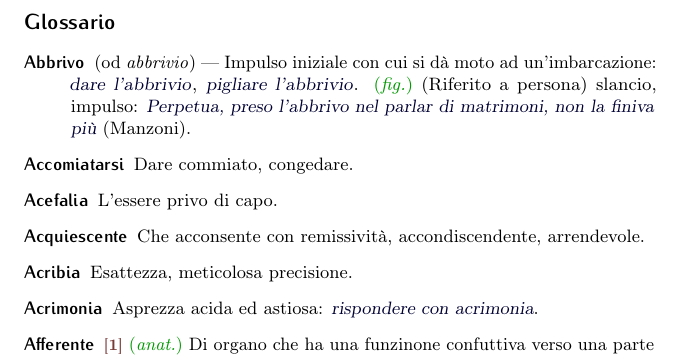
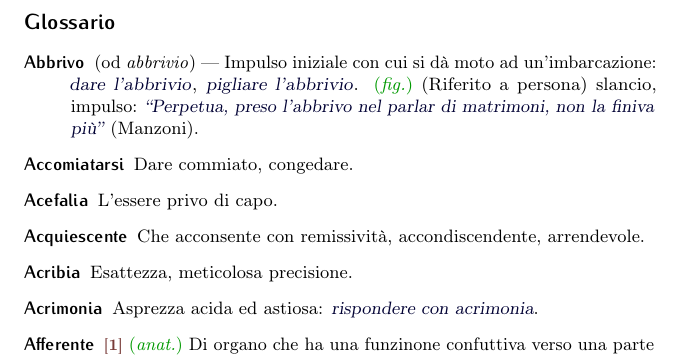
Before and after one commit to pdigiglio/dizionario, a LaTeX document (main.tex, which reads listeParole/A.tex): part of page 1 of 18, cut so that both start at the same text. Compiled offline with pdfLaTeX.

Commit message:
add quotes to definition of 'abbrivo'

```diff
--- a/listeParole/A.tex
+++ b/listeParole/A.tex
@@ -125,5 +125,5 @@
 
 \newglossaryentry{abbrivo}{% 7
     name        = {Abbrivo},% 2017-11-12
-    description = {(od \emph{abbrivio})~--- Impulso iniziale con cui si dà moto ad un'imbarcazione: \ex{dare l'abbrivio}, \ex{pigliare l'abbrivio}. \fig~(Riferito a persona) slancio, impulso: \ex{Perpetua, preso l'abbrivo nel parlar di matrimoni, non la finiva più} (Manzoni)}%
+    description = {(od \emph{abbrivio})~--- Impulso iniziale con cui si dà moto ad un'imbarcazione: \ex{dare l'abbrivio}, \ex{pigliare l'abbrivio}. \fig~(Riferito a persona) slancio, impulso: \ex{``Perpetua, preso l'abbrivo nel parlar di matrimoni, non la finiva più''} (Manzoni)}%
 }
```
